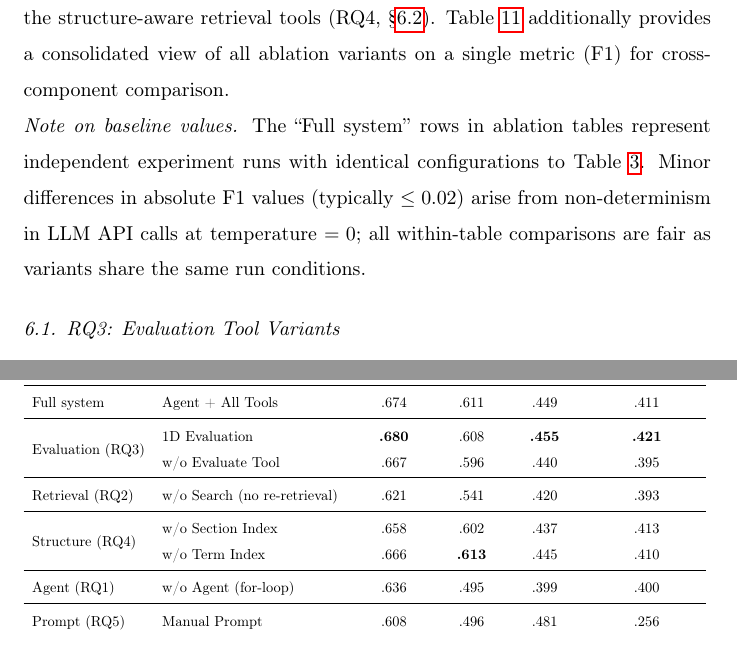
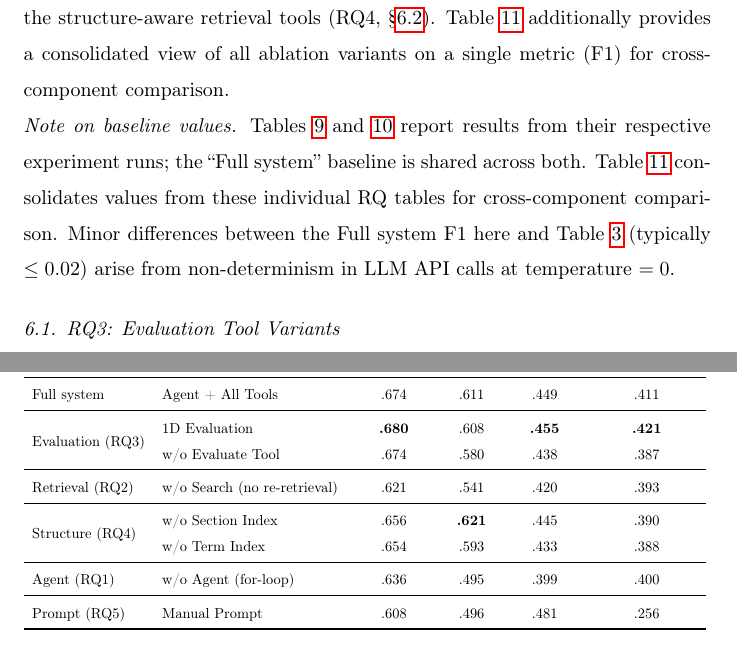
Before and after one commit to comsa33/self-corrective-rag, a LaTeX paper (paper/main.tex, which reads paper/sections/ablation.tex): two parts of pages 31 and 35 of 54, joined at a grey line, cut so that both start at the same text. Compiled offline with pdfLaTeX.

Commit message:
fix: consolidated ablation table — RQ3/RQ4 run 데이터로 통일
Consolidated table (tab:full_ablation)이 별도 ablation run 값을 사용하고 있어
RQ3/RQ4 개별 테이블과 수치 불일치 발생.
RQ3/RQ4 실험 결과를 마스터로 통일:
- w/o Evaluate: .667/.596/.440/.395 → .674/.580/.438/.387
- w/o Section:  .658/.602/.437/.413 → .656/.621/.445/.390
- w/o Term:     .666/.613/.445/.410 → .654/.593/.433/.388
Footnote도 cross-RQ summary임을 명확히 설명.

```diff
--- a/paper/sections/ablation.tex
+++ b/paper/sections/ablation.tex
@@ -6,8 +6,9 @@ We conduct two ablation studies to analyze the contribution of individual compon
 Table~\ref{tab:full_ablation} additionally provides a consolidated view of all ablation variants on a single metric (F1) for cross-component comparison.
 
 \noindent\textit{Note on baseline values.}
-The ``Full system'' rows in ablation tables represent independent experiment runs with identical configurations to Table~\ref{tab:rq1_main}.
-Minor differences in absolute F1 values (typically $\leq 0.02$) arise from non-determinism in LLM API calls at temperature~$= 0$; all within-table comparisons are fair as variants share the same run conditions.
+Tables~\ref{tab:rq3} and~\ref{tab:rq4} report results from their respective experiment runs; the ``Full system'' baseline is shared across both.
+Table~\ref{tab:full_ablation} consolidates values from these individual RQ tables for cross-component comparison.
+Minor differences between the Full system F1 here and Table~\ref{tab:rq1_main} (typically $\leq 0.02$) arise from non-determinism in LLM API calls at temperature~$= 0$.
 
 % ---------------------------------------------------------------------------
 \subsection{RQ3: Evaluation Tool Variants}
@@ -140,14 +141,14 @@ Full system & Agent + All Tools          & .674 & .611 & .449 & .411 \\
 \midrule
 \multirow{2}{*}{Evaluation (RQ3)}
   & 1D Evaluation              & \textbf{.680} & .608 & \textbf{.455} & \textbf{.421} \\
-  & w/o Evaluate Tool          & .667 & .596 & .440 & .395 \\
+  & w/o Evaluate Tool          & .674 & .580 & .438 & .387 \\
 \midrule
 Retrieval (RQ2)
   & w/o Search (no re-retrieval) & .621 & .541 & .420 & .393 \\
 \midrule
 \multirow{2}{*}{Structure (RQ4)}
-  & w/o Section Index          & .658 & .602 & .437 & .413 \\
-  & w/o Term Index             & .666 & \textbf{.613} & .445 & .410 \\
+  & w/o Section Index          & .656 & \textbf{.621} & .445 & .390 \\
+  & w/o Term Index             & .654 & .593 & .433 & .388 \\
 \midrule
 Agent (RQ1)
   & w/o Agent (for-loop)       & .636 & .495 & .399 & .400 \\
```
